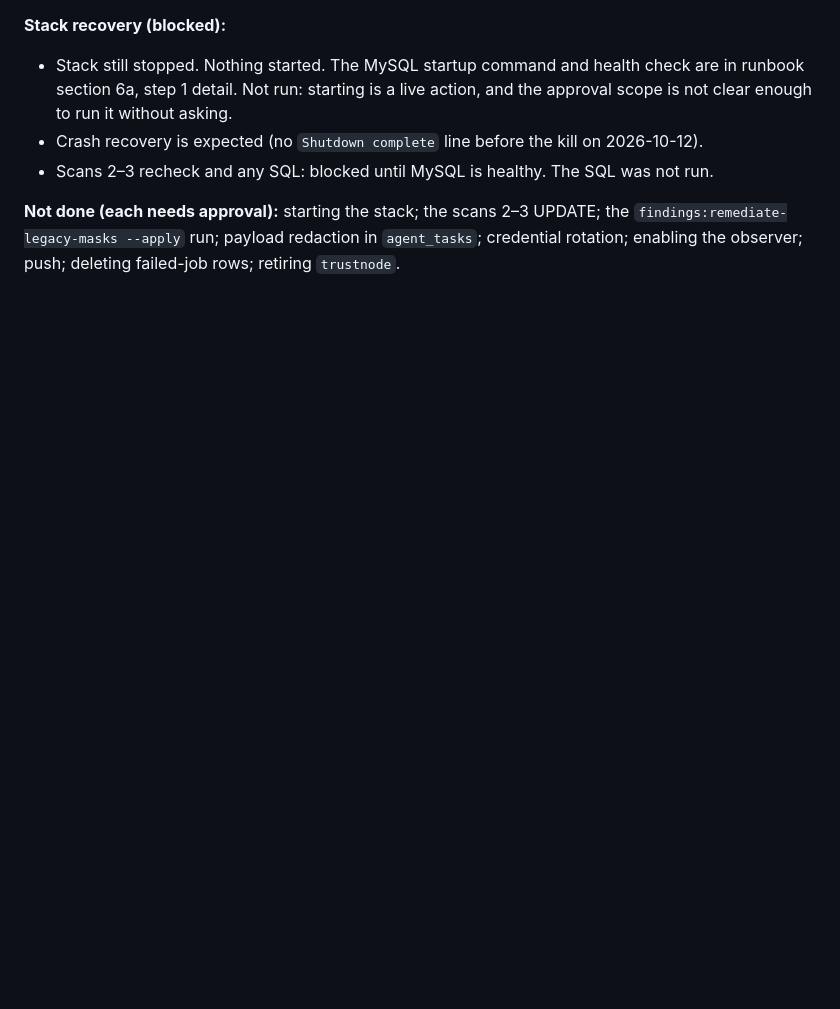
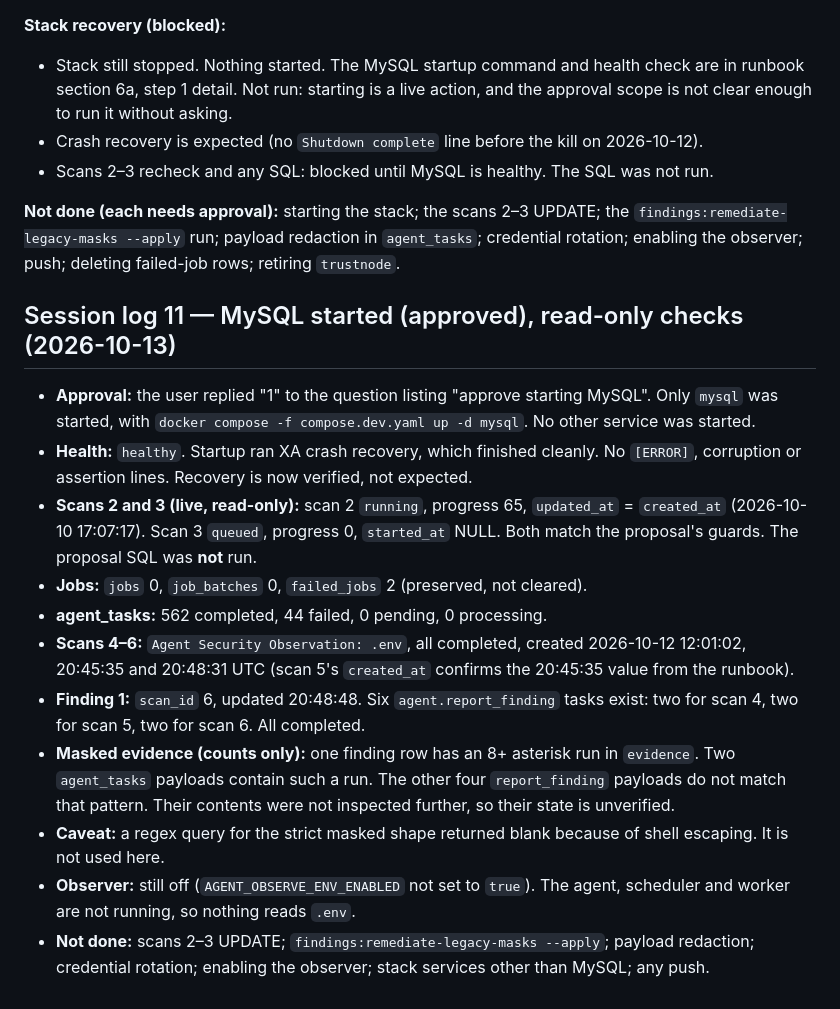
Before and after one commit to ankurmakavana/trustnode, a Markdown page: TRUSTNODE_PROGRESS.md, the part around the change. Rendered like a GitHub page; blank space fills up the shorter version.

Commit message:
docs(progress): record MySQL start, crash recovery and read-only scan checks
Co-Authored-By: Claude Haiku 5.5 <noreply@anthropic.com>

```diff
--- a/TRUSTNODE_PROGRESS.md
+++ b/TRUSTNODE_PROGRESS.md
@@ -716,3 +716,17 @@ Owner decisions: canonical `trustnode_fresh`; `trustnode` kept read-only as arch
 - Scans 2–3 recheck and any SQL: blocked until MySQL is healthy. The SQL was not run.
 
 **Not done (each needs approval):** starting the stack; the scans 2–3 UPDATE; the `findings:remediate-legacy-masks --apply` run; payload redaction in `agent_tasks`; credential rotation; enabling the observer; push; deleting failed-job rows; retiring `trustnode`.
+
+## Session log 11 — MySQL started (approved), read-only checks (2026-10-13)
+
+- **Approval:** the user replied "1" to the question listing "approve starting MySQL". Only `mysql` was started, with `docker compose -f compose.dev.yaml up -d mysql`. No other service was started.
+- **Health:** `healthy`. Startup ran XA crash recovery, which finished cleanly. No `[ERROR]`, corruption or assertion lines. Recovery is now verified, not expected.
+- **Scans 2 and 3 (live, read-only):** scan 2 `running`, progress 65, `updated_at` = `created_at` (2026-10-10 17:07:17). Scan 3 `queued`, progress 0, `started_at` NULL. Both match the proposal's guards. The proposal SQL was **not** run.
+- **Jobs:** `jobs` 0, `job_batches` 0, `failed_jobs` 2 (preserved, not cleared).
+- **agent_tasks:** 562 completed, 44 failed, 0 pending, 0 processing.
+- **Scans 4–6:** `Agent Security Observation: .env`, all completed, created 2026-10-12 12:01:02, 20:45:35 and 20:48:31 UTC (scan 5's `created_at` confirms the 20:45:35 value from the runbook).
+- **Finding 1:** `scan_id` 6, updated 20:48:48. Six `agent.report_finding` tasks exist: two for scan 4, two for scan 5, two for scan 6. All completed.
+- **Masked evidence (counts only):** one finding row has an 8+ asterisk run in `evidence`. Two `agent_tasks` payloads contain such a run. The other four `report_finding` payloads do not match that pattern. Their contents were not inspected further, so their state is unverified.
+- **Caveat:** a regex query for the strict masked shape returned blank because of shell escaping. It is not used here.
+- **Observer:** still off (`AGENT_OBSERVE_ENV_ENABLED` not set to `true`). The agent, scheduler and worker are not running, so nothing reads `.env`.
+- **Not done:** scans 2–3 UPDATE; `findings:remediate-legacy-masks --apply`; payload redaction; credential rotation; enabling the observer; stack services other than MySQL; any push.
```
